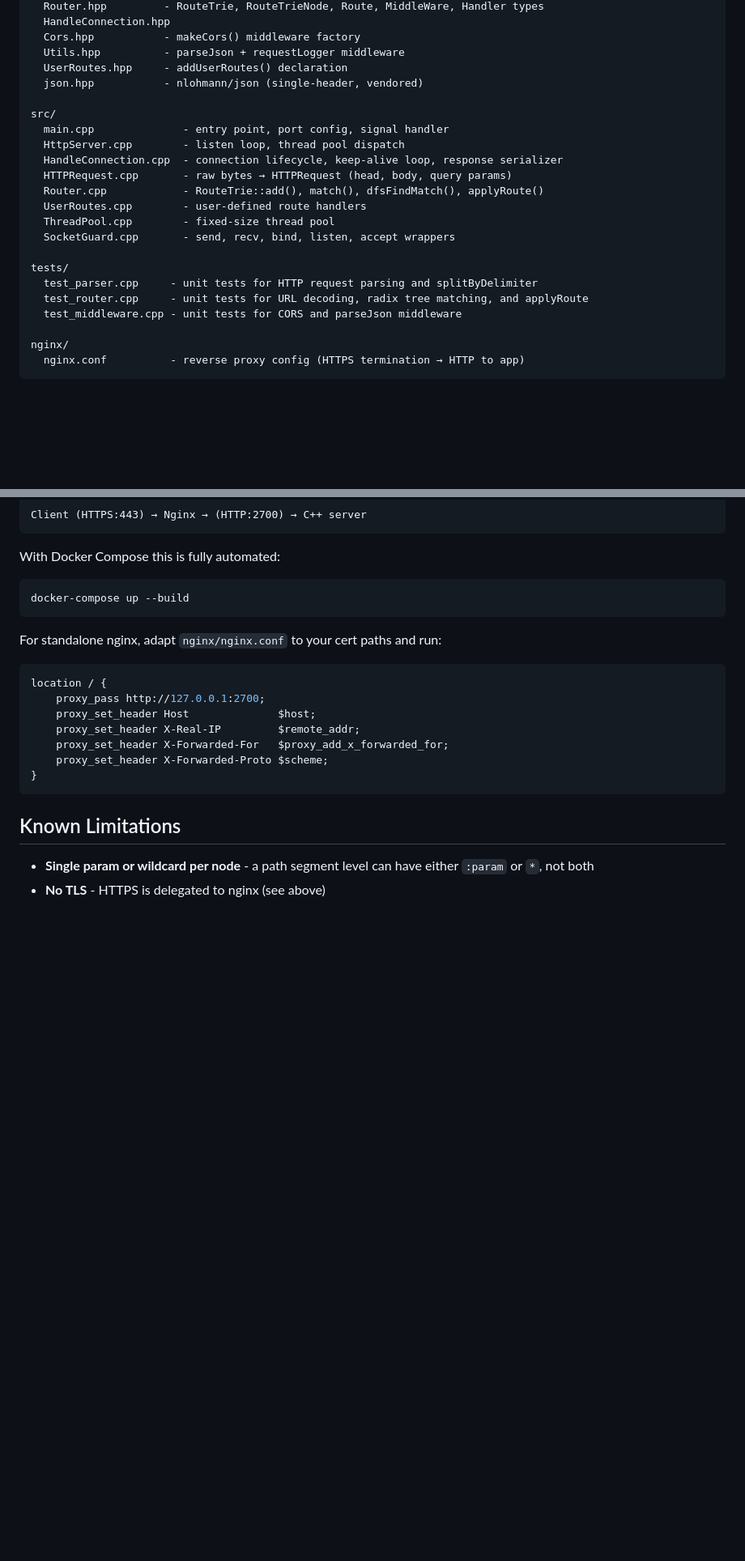
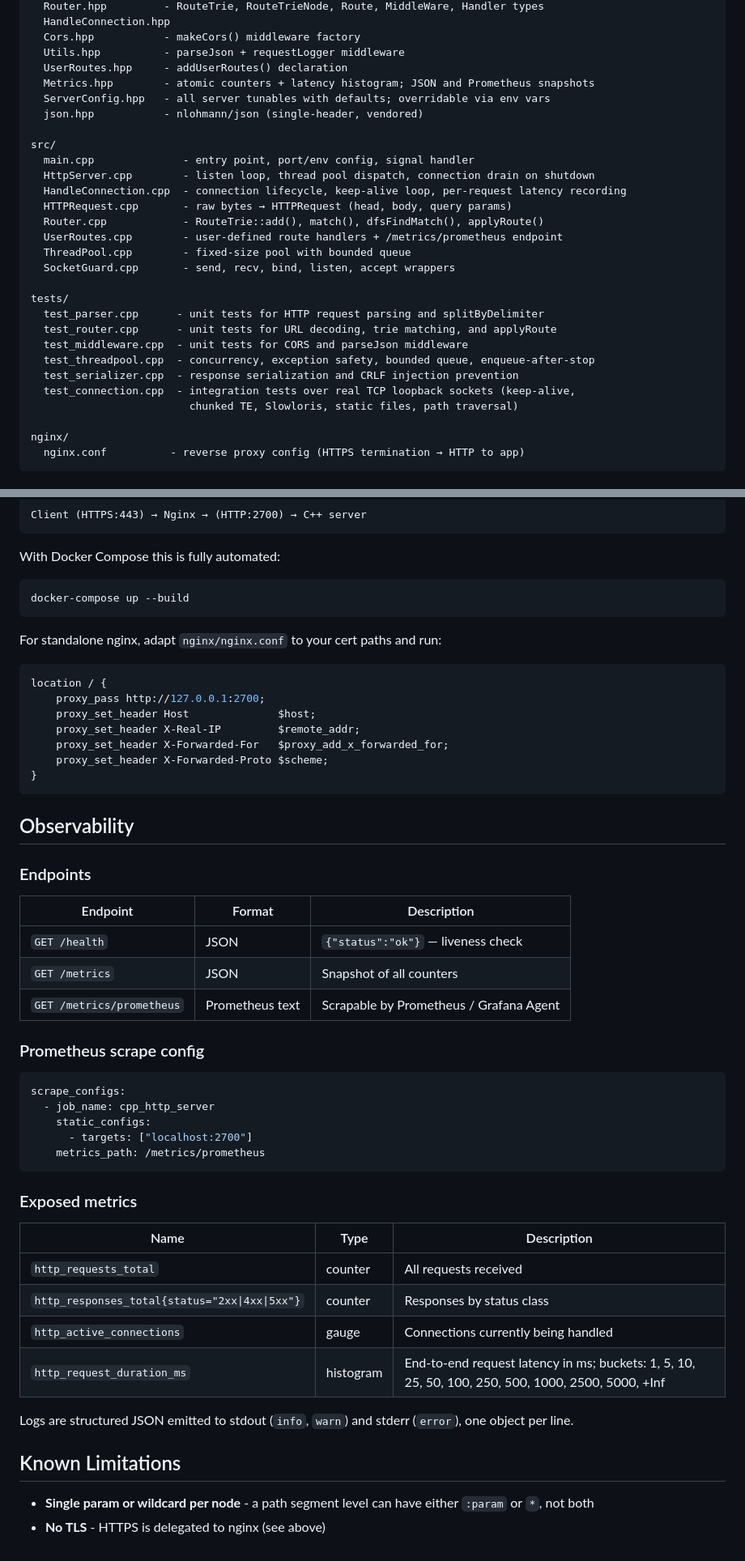
Before and after one commit to guinik/CPP-HTTP-Server, a Markdown page: README.md, 2 parts joined by grey strips. Shown at 81% size. Drawn GitHub-style; blank space fills up the shorter version.

Commit message:
Clean README.md

````diff
--- a/README.md
+++ b/README.md
@@ -57,22 +58,28 @@ include/
   Cors.hpp           - makeCors() middleware factory
   Utils.hpp          - parseJson + requestLogger middleware
   UserRoutes.hpp     - addUserRoutes() declaration
+  Metrics.hpp        - atomic counters + latency histogram; JSON and Prometheus snapshots
+  ServerConfig.hpp   - all server tunables with defaults; overridable via env vars
   json.hpp           - nlohmann/json (single-header, vendored)
 
 src/
-  main.cpp              - entry point, port config, signal handler
-  HttpServer.cpp        - listen loop, thread pool dispatch
-  HandleConnection.cpp  - connection lifecycle, keep-alive loop, response serializer
+  main.cpp              - entry point, port/env config, signal handler
+  HttpServer.cpp        - listen loop, thread pool dispatch, connection drain on shutdown
+  HandleConnection.cpp  - connection lifecycle, keep-alive loop, per-request latency recording
   HTTPRequest.cpp       - raw bytes → HTTPRequest (head, body, query params)
   Router.cpp            - RouteTrie::add(), match(), dfsFindMatch(), applyRoute()
-  UserRoutes.cpp        - user-defined route handlers
-  ThreadPool.cpp        - fixed-size thread pool
+  UserRoutes.cpp        - user-defined route handlers + /metrics/prometheus endpoint
+  ThreadPool.cpp        - fixed-size pool with bounded queue
   SocketGuard.cpp       - send, recv, bind, listen, accept wrappers
 
 tests/
-  test_parser.cpp     - unit tests for HTTP request parsing and splitByDelimiter
-  test_router.cpp     - unit tests for URL decoding, radix tree matching, and applyRoute
-  test_middleware.cpp - unit tests for CORS and parseJson middleware
+  test_parser.cpp      - unit tests for HTTP request parsing and splitByDelimiter
+  test_router.cpp      - unit tests for URL decoding, trie matching, and applyRoute
+  test_middleware.cpp  - unit tests for CORS and parseJson middleware
+  test_threadpool.cpp  - concurrency, exception safety, bounded queue, enqueue-after-stop
+  test_serializer.cpp  - response serialization and CRLF injection prevention
+  test_connection.cpp  - integration tests over real TCP loopback sockets (keep-alive,
+                         chunked TE, Slowloris, static files, path traversal)
 
 nginx/
   nginx.conf          - reverse proxy config (HTTPS termination → HTTP to app)
@@ -241,6 +263,37 @@ location / {
 }
 ```
 
+## Observability
+
+### Endpoints
+
+| Endpoint | Format | Description |
+|---|---|---|
+| `GET /health` | JSON | `{"status":"ok"}` — liveness check |
+| `GET /metrics` | JSON | Snapshot of all counters |
+| `GET /metrics/prometheus` | Prometheus text | Scrapable by Prometheus / Grafana Agent |
+
+### Prometheus scrape config
+
+```yaml
+scrape_configs:
+  - job_name: cpp_http_server
+    static_configs:
+      - targets: ["localhost:2700"]
+    metrics_path: /metrics/prometheus
+```
+
+### Exposed metrics
+
+| Name | Type | Description |
+|---|---|---|
+| `http_requests_total` | counter | All requests received |
+| `http_responses_total{status="2xx\|4xx\|5xx"}` | counter | Responses by status class |
+| `http_active_connections` | gauge | Connections currently being handled |
+| `http_request_duration_ms` | histogram | End-to-end request latency in ms; buckets: 1, 5, 10, 25, 50, 100, 250, 500, 1000, 2500, 5000, +Inf |
+
+Logs are structured JSON emitted to stdout (`info`, `warn`) and stderr (`error`), one object per line.
+
 ## Known Limitations
 
 - **Single param or wildcard per node** - a path segment level can have either `:param` or `*`, not both
````
Also changed, not shown: other parts of README.md (+22 -6 lines).
